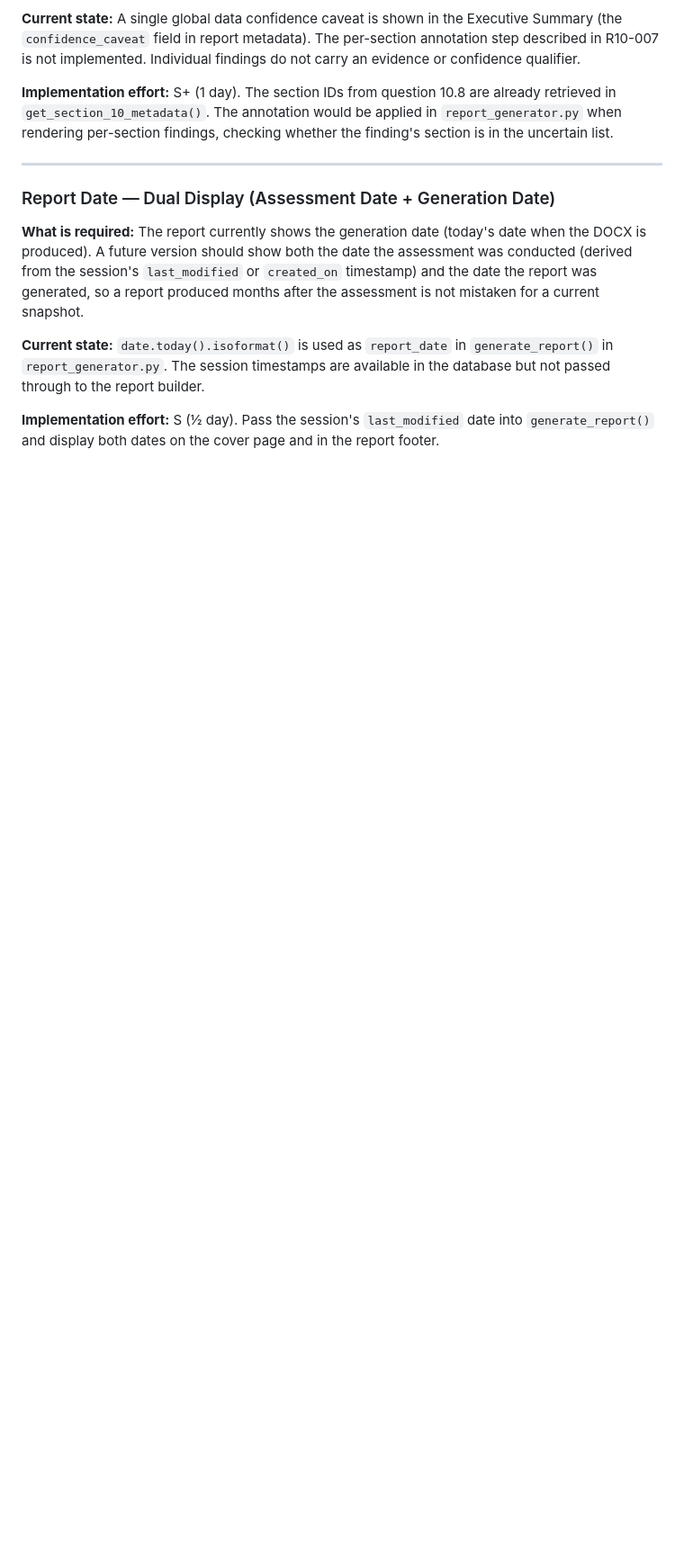
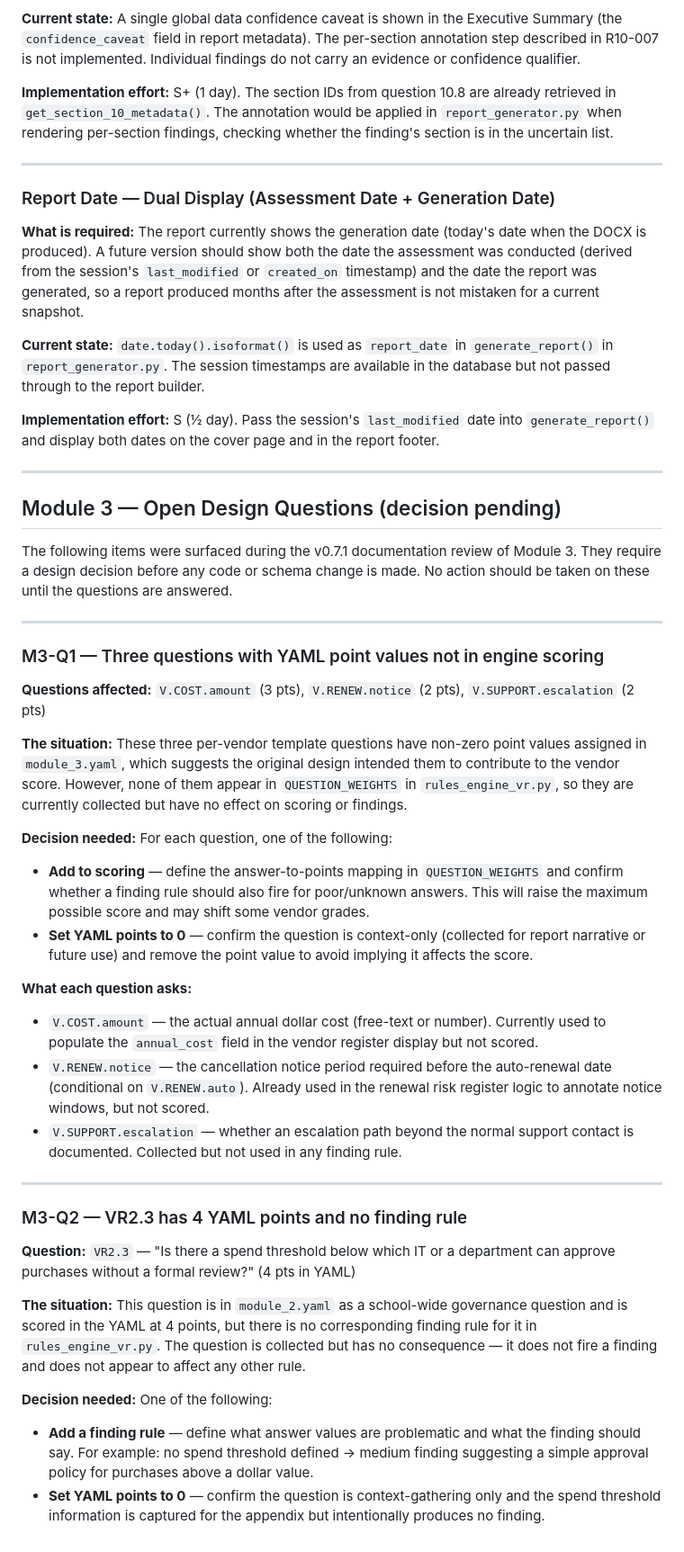
Before and after one commit to biermanj-dkja/ITREVIEW, a Markdown page: FUTURE_IDEAS.md, the part around the change. Shown at 90% size. GitHub-like rendering; blank space fills up the shorter version.

Commit message:
v 0.7.1.1
updated

```diff
--- a/FUTURE_IDEAS.md
+++ b/FUTURE_IDEAS.md
@@ -308,3 +308,57 @@ The following items were identified during a structured review of the Module 1 a
 **Current state:** `date.today().isoformat()` is used as `report_date` in `generate_report()` in `report_generator.py`. The session timestamps are available in the database but not passed through to the report builder.
 
 **Implementation effort:** S (½ day). Pass the session's `last_modified` date into `generate_report()` and display both dates on the cover page and in the report footer.
+
+---
+
+## Module 3 — Open Design Questions (decision pending)
+
+The following items were surfaced during the v0.7.1 documentation review of Module 3. They
+require a design decision before any code or schema change is made. No action should be taken
+on these until the questions are answered.
+
+---
+
+### M3-Q1 — Three questions with YAML point values not in engine scoring
+
+**Questions affected:** `V.COST.amount` (3 pts), `V.RENEW.notice` (2 pts), `V.SUPPORT.escalation` (2 pts)
+
+**The situation:** These three per-vendor template questions have non-zero point values assigned
+in `module_3.yaml`, which suggests the original design intended them to contribute to the vendor
+score. However, none of them appear in `QUESTION_WEIGHTS` in `rules_engine_vr.py`, so they are
+currently collected but have no effect on scoring or findings.
+
+**Decision needed:** For each question, one of the following:
+- **Add to scoring** — define the answer-to-points mapping in `QUESTION_WEIGHTS` and confirm
+  whether a finding rule should also fire for poor/unknown answers. This will raise the maximum
+  possible score and may shift some vendor grades.
+- **Set YAML points to 0** — confirm the question is context-only (collected for report
+  narrative or future use) and remove the point value to avoid implying it affects the score.
+
+**What each question asks:**
+- `V.COST.amount` — the actual annual dollar cost (free-text or number). Currently used to
+  populate the `annual_cost` field in the vendor register display but not scored.
+- `V.RENEW.notice` — the cancellation notice period required before the auto-renewal date
+  (conditional on `V.RENEW.auto`). Already used in the renewal risk register logic to
+  annotate notice windows, but not scored.
+- `V.SUPPORT.escalation` — whether an escalation path beyond the normal support contact is
+  documented. Collected but not used in any finding rule.
+
+---
+
+### M3-Q2 — VR2.3 has 4 YAML points and no finding rule
+
+**Question:** `VR2.3` — "Is there a spend threshold below which IT or a department can approve
+purchases without a formal review?" (4 pts in YAML)
+
+**The situation:** This question is in `module_2.yaml` as a school-wide governance question
+and is scored in the YAML at 4 points, but there is no corresponding finding rule for it in
+`rules_engine_vr.py`. The question is collected but has no consequence — it does not fire a
+finding and does not appear to affect any other rule.
+
+**Decision needed:** One of the following:
+- **Add a finding rule** — define what answer values are problematic and what the finding
+  should say. For example: no spend threshold defined → medium finding suggesting a simple
+  approval policy for purchases above a dollar value.
+- **Set YAML points to 0** — confirm the question is context-gathering only and the spend
+  threshold information is captured for the appendix but intentionally produces no finding.
```
